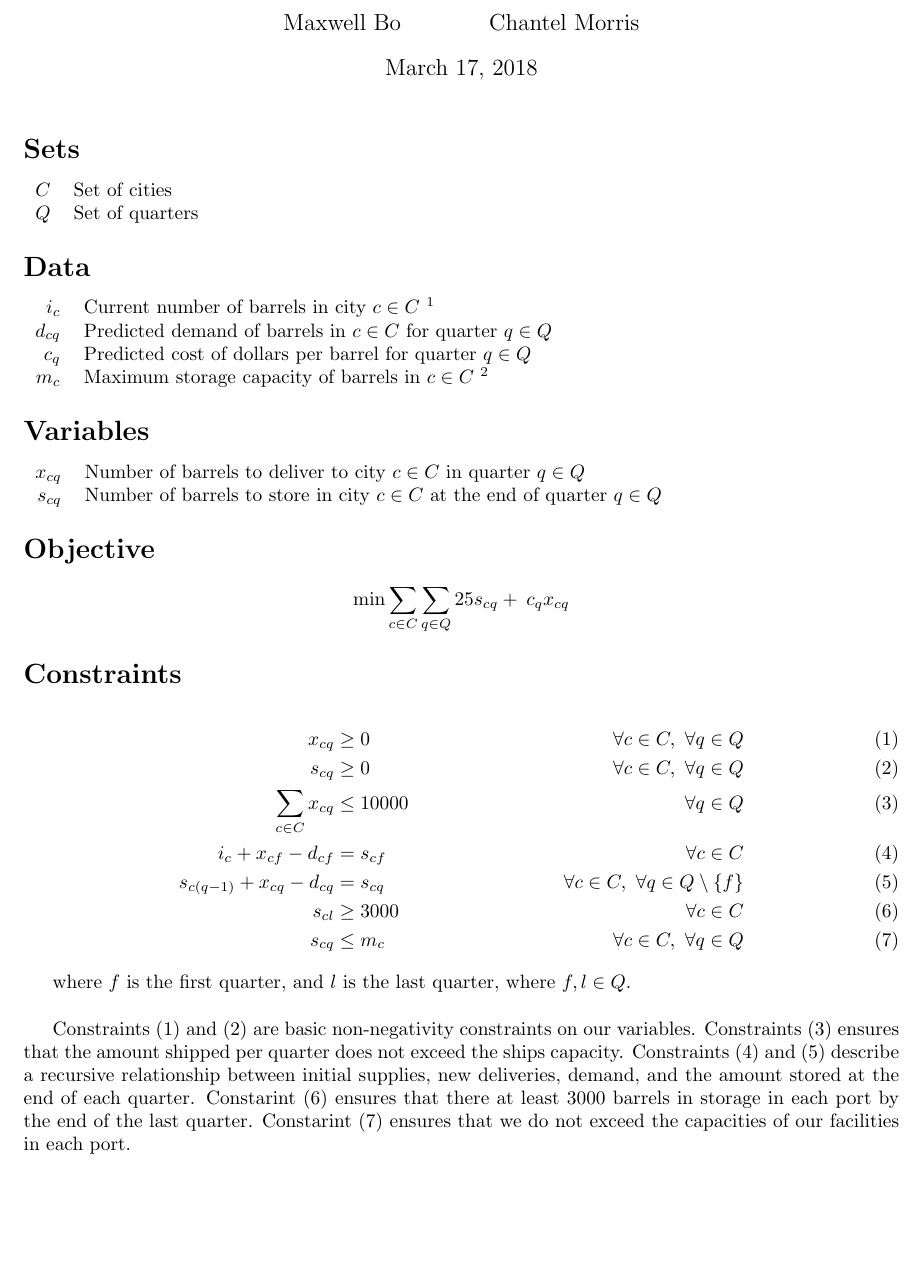
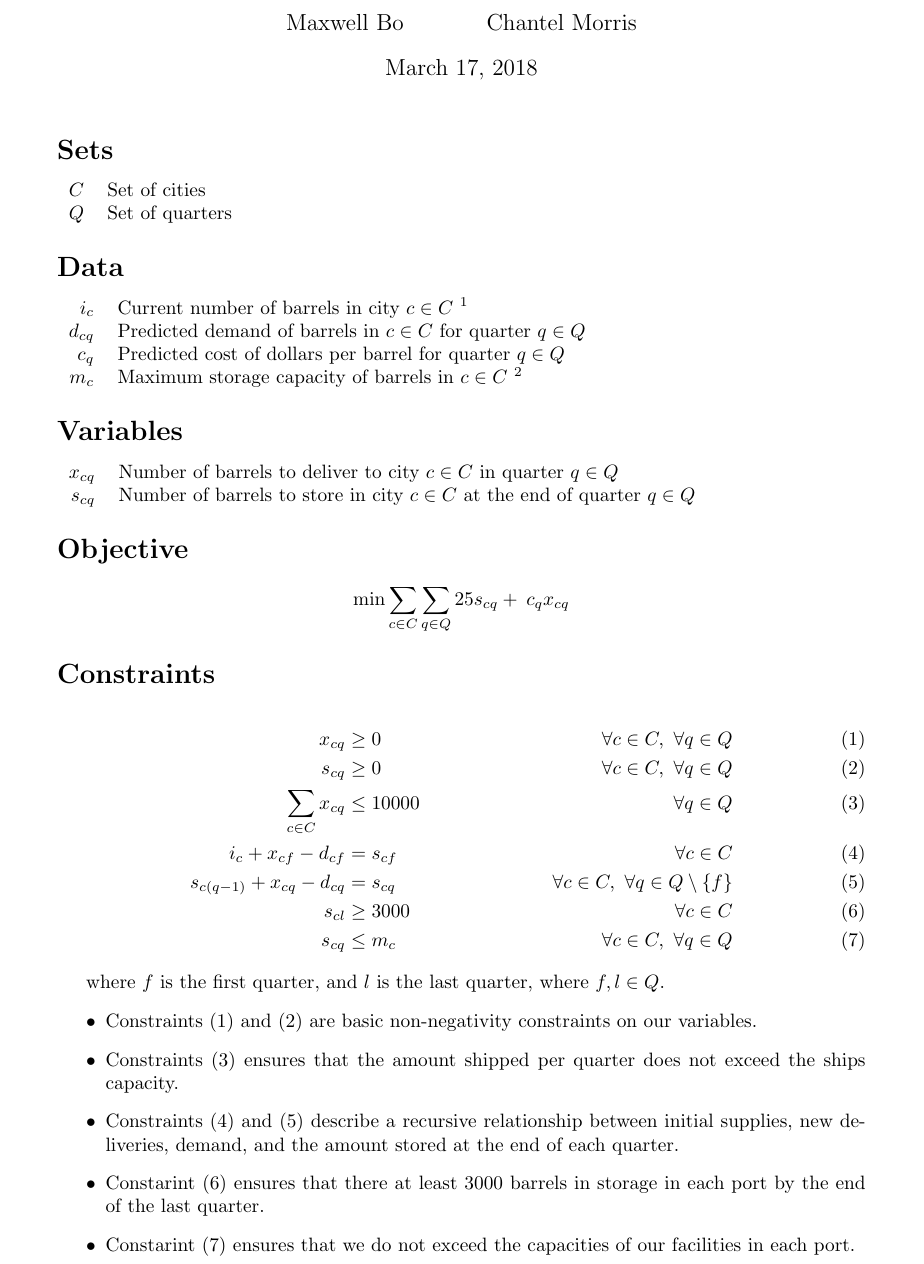
Before and after one commit to MaxwellBo/MATH3202, a LaTeX problem sheet (Assignment_1/section_a.tex): part of the page, cut so that both start at the same text, the shorter picture padded with empty space. Compiled offline with pdfLaTeX.

Commit message:
Update constraint descriptions

```diff
--- a/Assignment_1/section_a.tex
+++ b/Assignment_1/section_a.tex
@@ -2,6 +2,11 @@
 \usepackage{fullpage}
 \usepackage{amsmath}
 \usepackage{amssymb}
+
+\usepackage[
+top=0.6in, % was 0.7
+bottom=0.07in, % was 0.55
+nohead]{geometry}
 
 \title{Assignment 1 - Linear Programming - Section A}
 \author{Maxwell Bo  \and Chantel Morris}
@@ -51,11 +56,12 @@ s_{cl} & \geq 3000 & \forall c \in C \label{C6}\\
 s_{cq} & \leq m_c & \forall c \in C,\  \forall q \in Q \label{C7}
 \end{align}
 
-where $f$ is the first quarter, and $l$ is the last quarter, where $f, l \in Q$.\\
-
-Constraints (\ref{C1}) and (\ref{C2}) are basic non-negativity constraints on our variables.
-Constraints (\ref{C3}) ensures that the amount shipped per quarter does not exceed the ships capacity.
-Constraints (\ref{C4}) and (\ref{C5}) describe a recursive relationship between initial supplies, new deliveries, demand, and the amount stored at the end of each quarter.
-Constarint (\ref{C6}) ensures that there at least 3000 barrels in storage in each port by the end of the last quarter.
-Constarint (\ref{C7}) ensures that we do not exceed the capacities of our facilities in each port.
+where $f$ is the first quarter, and $l$ is the last quarter, where $f, l \in Q$.
+\begin{itemize}
+    \item Constraints (\ref{C1}) and (\ref{C2}) are basic non-negativity constraints on our variables.
+    \item Constraints (\ref{C3}) ensures that the amount shipped per quarter does not exceed the ships capacity.
+    \item Constraints (\ref{C4}) and (\ref{C5}) describe a recursive relationship between initial supplies, new deliveries, demand, and the amount stored at the end of each quarter.
+    \item Constarint (\ref{C6}) ensures that there at least 3000 barrels in storage in each port by the end of the last quarter.
+    \item Constarint (\ref{C7}) ensures that we do not exceed the capacities of our facilities in each port.
+\end{itemize}
 \end{document}
```
Also changed, not shown: Assignment_1/section_a.pdf.
